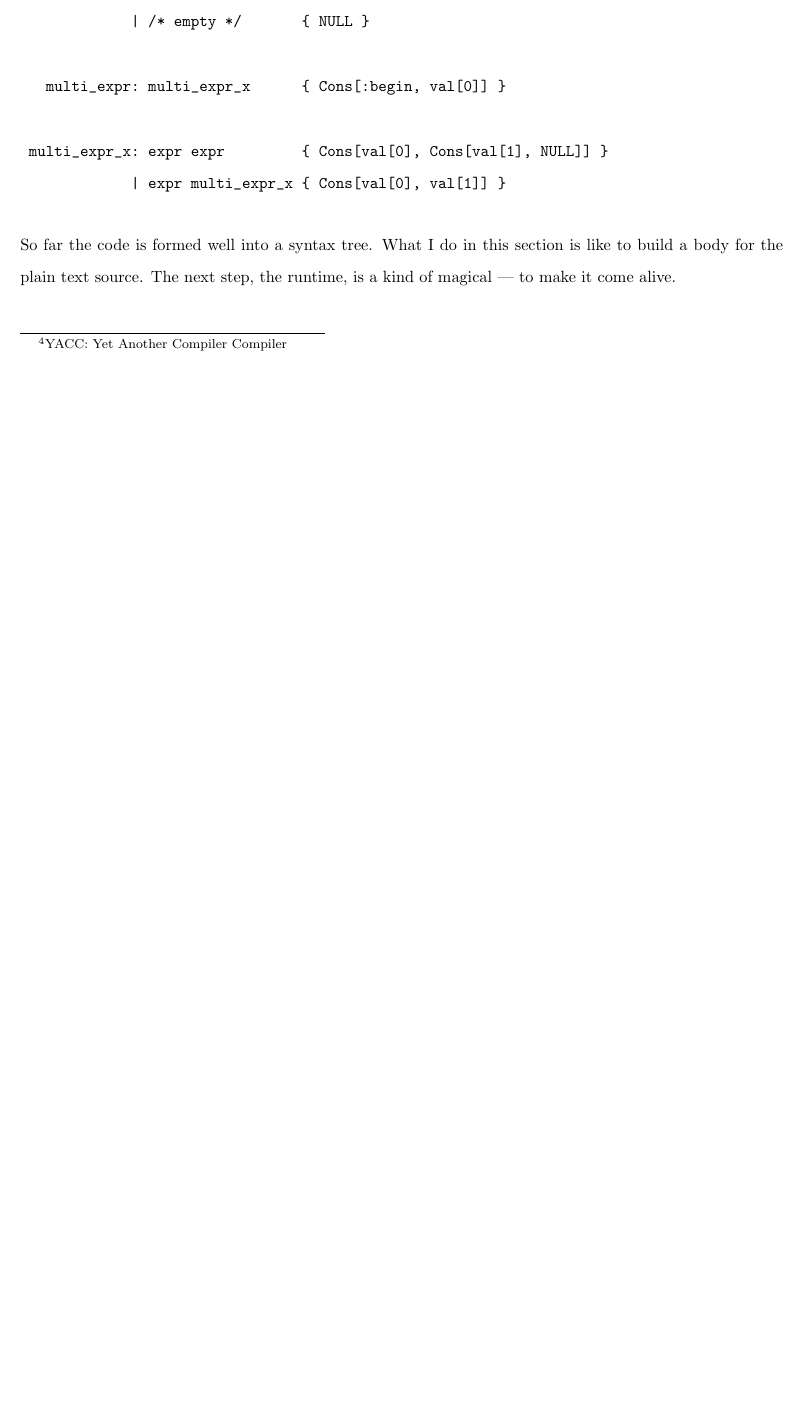
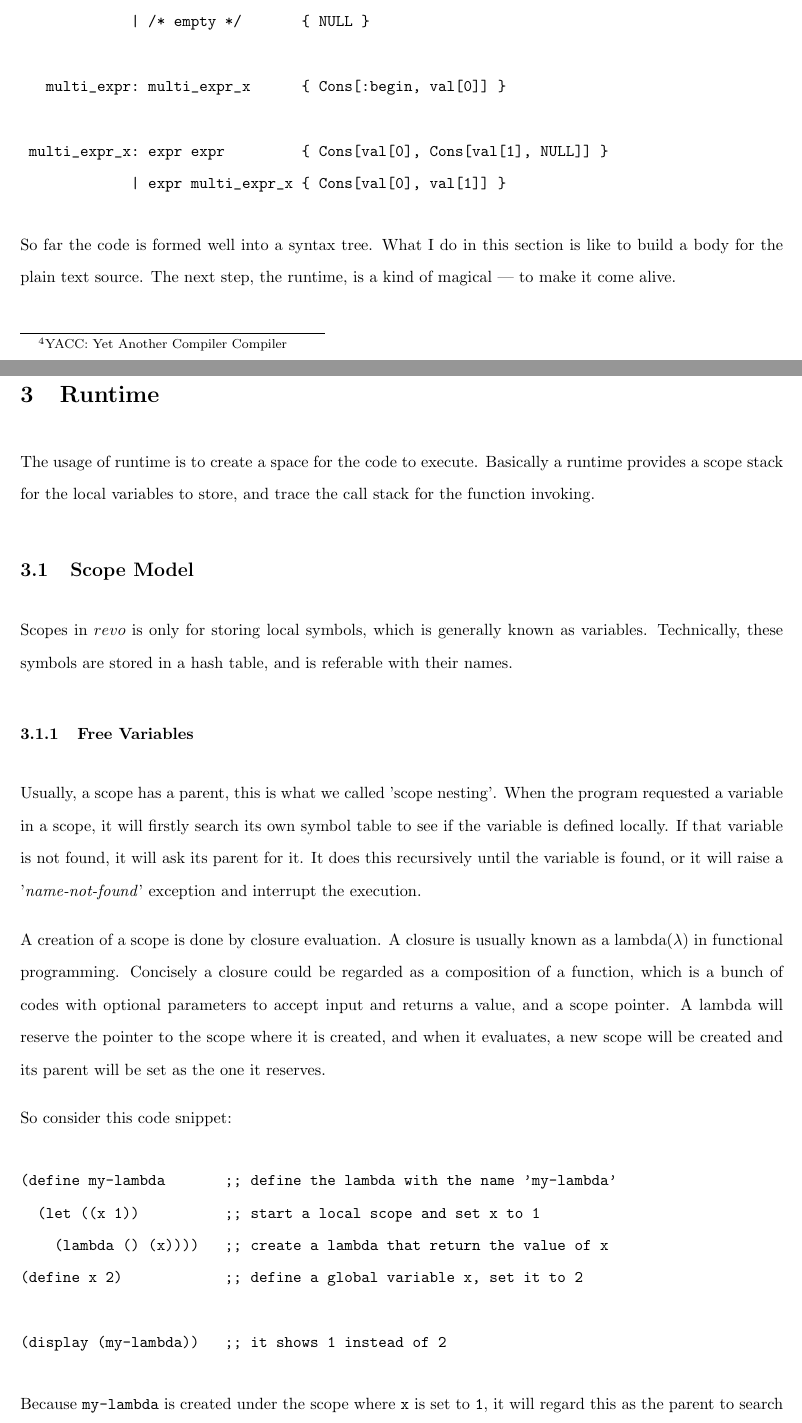
Before and after one commit to shouya/extended-essay, a LaTeX paper (ee.tex, which reads runtime.tex): part of page 6 of 7 before the commit and two parts of pages 6 and 7 of 9 after it, the two joined at a grey line, cut so that both start at the same text, the shorter picture padded with empty space. Compiled offline with pdfLaTeX.

Commit message:
part #1 of runtime section: scope model

```diff
--- /dev/null
+++ b/runtime.tex
@@ -0,0 +1,40 @@
+\section{Runtime}
+The usage of runtime is to create a space for the code to
+execute. Basically a runtime provides a scope stack for the local
+variables to store, and trace the call stack for the function
+invoking.
+
+\subsection{Scope Model}
+Scopes in \revo\ is only for storing local symbols, which is generally
+known as variables. Technically, these symbols are stored in a hash
+table, and is referable with their names.
+
+\subsubsection{Free Variables}
+Usually, a scope has a parent, this is what we called 'scope nesting'.
+When the program requested a variable in a scope, it will firstly
+search its own symbol table to see if the variable is defined
+locally. If that variable is not found, it will ask its parent for
+it. It does this recursively until the variable is found, or it will
+raise a '\emph{name-not-found}' exception and interrupt the execution.
+
+A creation of a scope is done by closure evaluation. A closure is
+usually known as a lambda($\lambda$) in functional
+programming. Concisely a closure could be regarded as a composition of
+a function, which is a bunch of codes with optional parameters to accept input and
+returns a value, and a scope pointer. A lambda will reserve the
+pointer to the scope where it is created, and when it evaluates, a new
+scope will be created and its parent will be set as the one it
+reserves.
+
+So consider this code snippet:
+\begin{verbatim}
+(define my-lambda       ;; define the lambda with the name 'my-lambda'
+  (let ((x 1))          ;; start a local scope and set x to 1
+    (lambda () (x))))   ;; create a lambda that return the value of x
+(define x 2)            ;; define a global variable x, set it to 2
+
+(display (my-lambda))   ;; it shows 1 instead of 2
+\end{verbatim}
+
+Because \verb+my-lambda+ is created under the scope where \verb+x+ is
+set to \verb+1+, it will regard this as the parent to search for
```
Also changed, not shown: ee.tex (+1 -0 lines), ee.pdf, runtime.tex (40 more changed lines).
